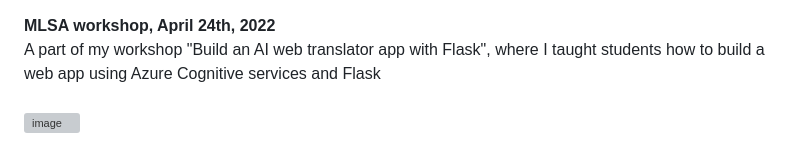
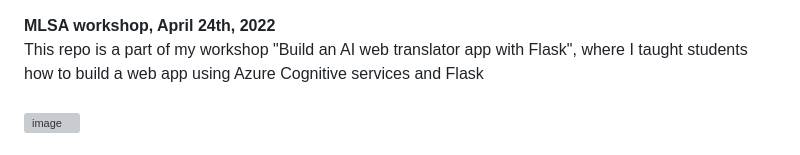
Before and after one commit to salsabeel-tn/webapp_translator_Azure, a Markdown page: README.md, the part around the change. Rendered like a GitHub page; grey boxes are pictures that could not be loaded.

```diff
--- a/README.md
+++ b/README.md
@@ -1,5 +1,5 @@
 **MLSA workshop, April 24th, 2022 <br>**
-A part of my workshop "Build an AI web translator app with Flask", where I taught students how to build a web app using Azure Cognitive services and Flask <br><br>
+This repo is a part of my workshop "Build an AI web translator app with Flask", where I taught students how to build a web app using Azure Cognitive services and Flask <br><br>
 ![image](https://github.com/salsabeel-tn/webapp_translator_Azure/assets/60573989/31a118d3-16cf-4fe6-8410-fa06c3cc3904)
 
 # session's recording: 🎥
```
